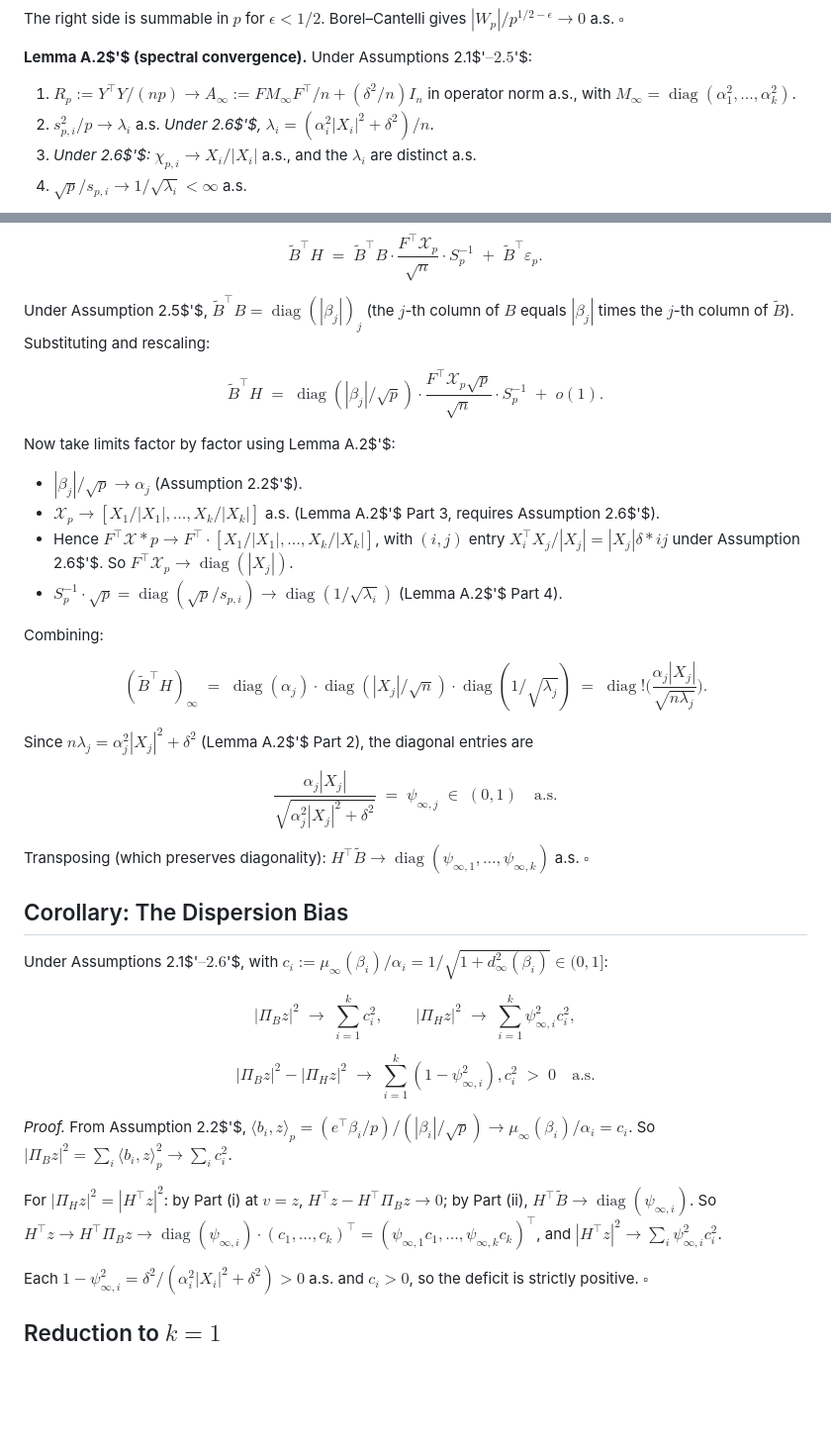
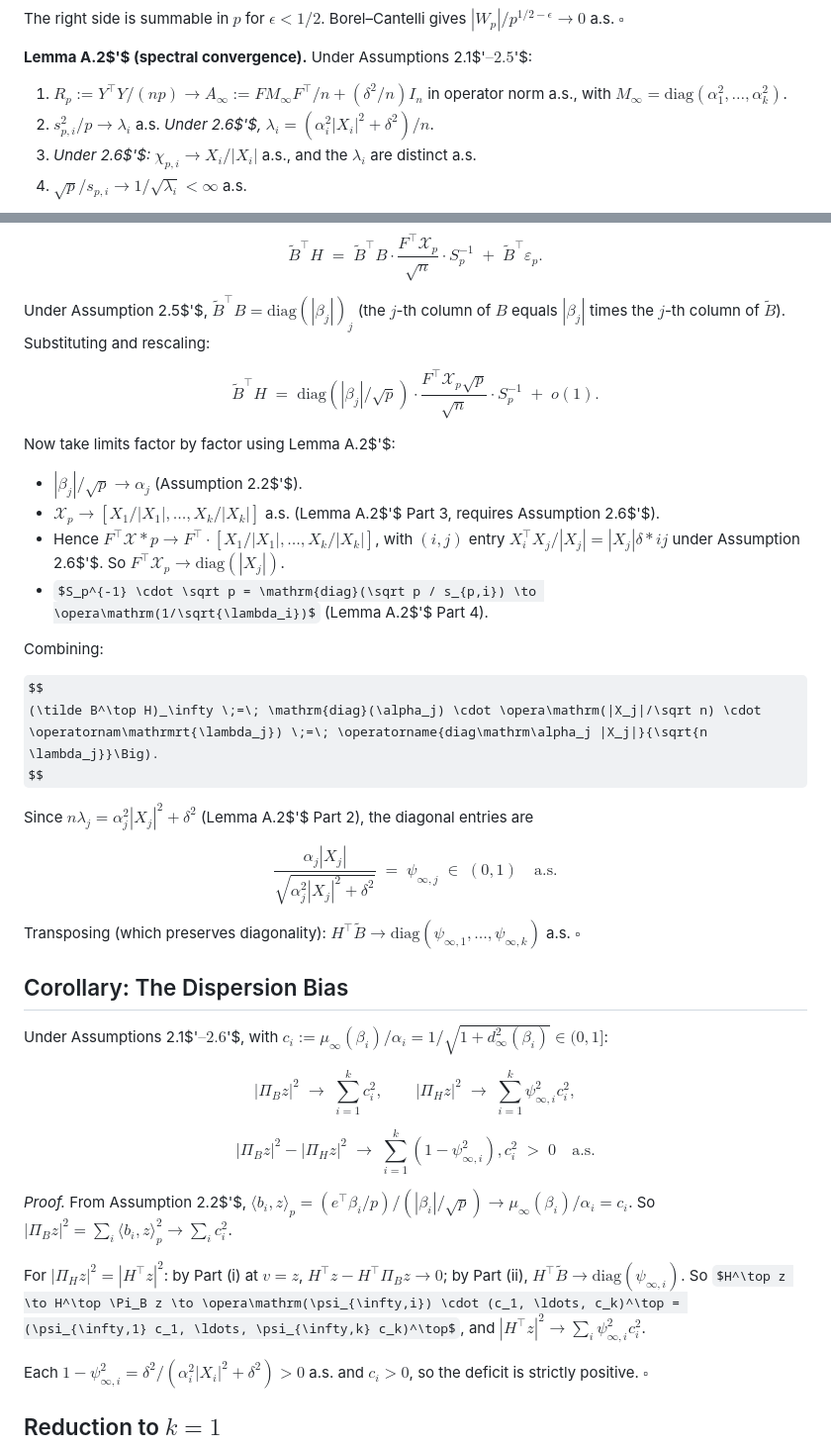
Before and after one commit to nlgac/factor_lab, a Markdown page: revisedProofTheorem3.1+.md_cleaned.md, 2 parts joined by grey strips. Shown at 99% size. Rendered like a GitHub page; some formulas as TeX source; blank space fills up the shorter version.

Commit message:
Change operatorname to mathrm in revisedProofTheorem3.1_md_cleaned.md

```diff
--- a/revisedProofTheorem3.1+.md_cleaned.md
+++ b/revisedProofTheorem3.1+.md_cleaned.md
@@ -92,7 +92,7 @@ The right side is summable in $p$ for $\epsilon < 1/2$. Borel–Cantelli gives $
 
 **Lemma A.2$'$ (spectral convergence).** Under Assumptions 2.1$'$–2.5$'$:
 
-1. $R_p := Y^\top Y/(np) \to A_\infty := F M_\infty F^\top / n + (\delta^2/n) I_n$ in operator norm a.s., with $M_\infty = \operatorname{diag}(\alpha_1^2, \ldots, \alpha_k^2)$.
+1. $R_p := Y^\top Y/(np) \to A_\infty := F M_\infty F^\top / n + (\delta^2/n) I_n$ in operator norm a.s., with $M_\infty = \mathrm{diag}(\alpha_1^2, \ldots, \alpha_k^2)$.
 2. $s_{p,i}^2/p \to \lambda_i$ a.s. *Under 2.6$'$,* $\lambda_i = (\alpha_i^2 |X_i|^2 + \delta^2)/n$.
 3. *Under 2.6$'$:* $\chi_{p,i} \to X_i/|X_i|$ a.s., and the $\lambda_i$ are distinct a.s.
 4. $\sqrt p / s_{p,i} \to 1/\sqrt{\lambda_i} < \infty$ a.s.
@@ -161,23 +161,23 @@ $$
 \tilde B^\top H \;=\; \tilde B^\top B \cdot \frac{F^\top \mathcal{X}_p}{\sqrt n} \cdot S_p^{-1} \;+\; \tilde B^\top \varepsilon_p.
 $$
 
-Under Assumption 2.5$'$, $\tilde B^\top B = \operatorname{diag}(|\beta_j|)_j$ (the $j$-th column of $B$ equals $|\beta_j|$ times the $j$-th column of $\tilde B$). Substituting and rescaling:
+Under Assumption 2.5$'$, $\tilde B^\top B = \mathrm{diag}(|\beta_j|)_j$ (the $j$-th column of $B$ equals $|\beta_j|$ times the $j$-th column of $\tilde B$). Substituting and rescaling:
 
 $$
-\tilde B^\top H \;=\; \operatorname{diag}(|\beta_j|/\sqrt p) \cdot \frac{F^\top \mathcal{X}_p \sqrt p}{\sqrt n} \cdot S_p^{-1} \;+\; o(1).
+\tilde B^\top H \;=\; \mathrm{diag}(|\beta_j|/\sqrt p) \cdot \frac{F^\top \mathcal{X}_p \sqrt p}{\sqrt n} \cdot S_p^{-1} \;+\; o(1).
 $$
 
 Now take limits factor by factor using Lemma A.2$'$:
 
 - $|\beta_j|/\sqrt p \to \alpha_j$ (Assumption 2.2$'$).
 - $\mathcal{X}_p \to [X_1/|X_1|, \ldots, X_k/|X_k|]$ a.s. (Lemma A.2$'$ Part 3, requires Assumption 2.6$'$).
-- Hence $F^\top \mathcal{X}*p \to F^\top \cdot [X_1/|X_1|, \ldots, X_k/|X_k|]$, with $(i,j)$ entry $X_i^\top X_j / |X_j| = |X_j| \delta*{ij}$ under Assumption 2.6$'$. So $F^\top \mathcal{X}_p \to \operatorname{diag}(|X_j|)$.
-- $S_p^{-1} \cdot \sqrt p = \operatorname{diag}(\sqrt p / s_{p,i}) \to \operatorname{diag}(1/\sqrt{\lambda_i})$ (Lemma A.2$'$ Part 4).
+- Hence $F^\top \mathcal{X}*p \to F^\top \cdot [X_1/|X_1|, \ldots, X_k/|X_k|]$, with $(i,j)$ entry $X_i^\top X_j / |X_j| = |X_j| \delta*{ij}$ under Assumption 2.6$'$. So $F^\top \mathcal{X}_p \to \mathrm{diag}(|X_j|)$.
+- $S_p^{-1} \cdot \sqrt p = \mathrm{diag}(\sqrt p / s_{p,i}) \to \opera\mathrm(1/\sqrt{\lambda_i})$ (Lemma A.2$'$ Part 4).
 
 Combining:
 
 $$
-(\tilde B^\top H)_\infty \;=\; \operatorname{diag}(\alpha_j) \cdot \operatorname{diag}(|X_j|/\sqrt n) \cdot \operatorname{diag}(1/\sqrt{\lambda_j}) \;=\; \operatorname{diag}!\Big(\frac{\alpha_j |X_j|}{\sqrt{n \lambda_j}}\Big).
+(\tilde B^\top H)_\infty \;=\; \mathrm{diag}(\alpha_j) \cdot \opera\mathrm(|X_j|/\sqrt n) \cdot \operatornam\mathrmrt{\lambda_j}) \;=\; \operatorname{diag\mathrm\alpha_j |X_j|}{\sqrt{n \lambda_j}}\Big).
 $$
 
 Since $n \lambda_j = \alpha_j^2 |X_j|^2 + \delta^2$ (Lemma A.2$'$ Part 2), the diagonal entries are
@@ -186,7 +186,7 @@ $$
 \frac{\alpha_j |X_j|}{\sqrt{\alpha_j^2 |X_j|^2 + \delta^2}} \;=\; \psi_{\infty,j} \;\in\; (0, 1) \quad \text{a.s.}
 $$
 
-Transposing (which preserves diagonality): $H^\top \tilde B \to \operatorname{diag}(\psi_{\infty,1}, \ldots, \psi_{\infty,k})$ a.s. $\square$
+Transposing (which preserves diagonality): $H^\top \tilde B \to \mathrm{diag}(\psi_{\infty,1}, \ldots, \psi_{\infty,k})$ a.s. $\square$
 
 ## Corollary: The Dispersion Bias
 
@@ -202,7 +202,7 @@ $$
 
 *Proof.* From Assumption 2.2$'$, $\langle b_i, z\rangle_p = (e^\top \beta_i / p) / (|\beta_i|/\sqrt p) \to \mu_\infty(\beta_i)/\alpha_i = c_i$. So $|\Pi_B z|^2 = \sum_i \langle b_i, z\rangle_p^2 \to \sum_i c_i^2$.
 
-For $|\Pi_H z|^2 = |H^\top z|^2$: by Part (i) at $v = z$, $H^\top z - H^\top \Pi_B z \to 0$; by Part (ii), $H^\top \tilde B \to \operatorname{diag}(\psi_{\infty,i})$. So $H^\top z \to H^\top \Pi_B z \to \operatorname{diag}(\psi_{\infty,i}) \cdot (c_1, \ldots, c_k)^\top = (\psi_{\infty,1} c_1, \ldots, \psi_{\infty,k} c_k)^\top$, and $|H^\top z|^2 \to \sum_i \psi_{\infty,i}^2 c_i^2$.
+For $|\Pi_H z|^2 = |H^\top z|^2$: by Part (i) at $v = z$, $H^\top z - H^\top \Pi_B z \to 0$; by Part (ii), $H^\top \tilde B \to \mathrm{diag}(\psi_{\infty,i})$. So $H^\top z \to H^\top \Pi_B z \to \opera\mathrm(\psi_{\infty,i}) \cdot (c_1, \ldots, c_k)^\top = (\psi_{\infty,1} c_1, \ldots, \psi_{\infty,k} c_k)^\top$, and $|H^\top z|^2 \to \sum_i \psi_{\infty,i}^2 c_i^2$.
 
 Each $1 - \psi_{\infty,i}^2 = \delta^2/(\alpha_i^2 |X_i|^2 + \delta^2) > 0$ a.s. and $c_i > 0$, so the deficit is strictly positive. $\square$
 
```
Also changed, not shown: other parts of revisedProofTheorem3.1+.md_cleaned.md (+3 -3 lines).
